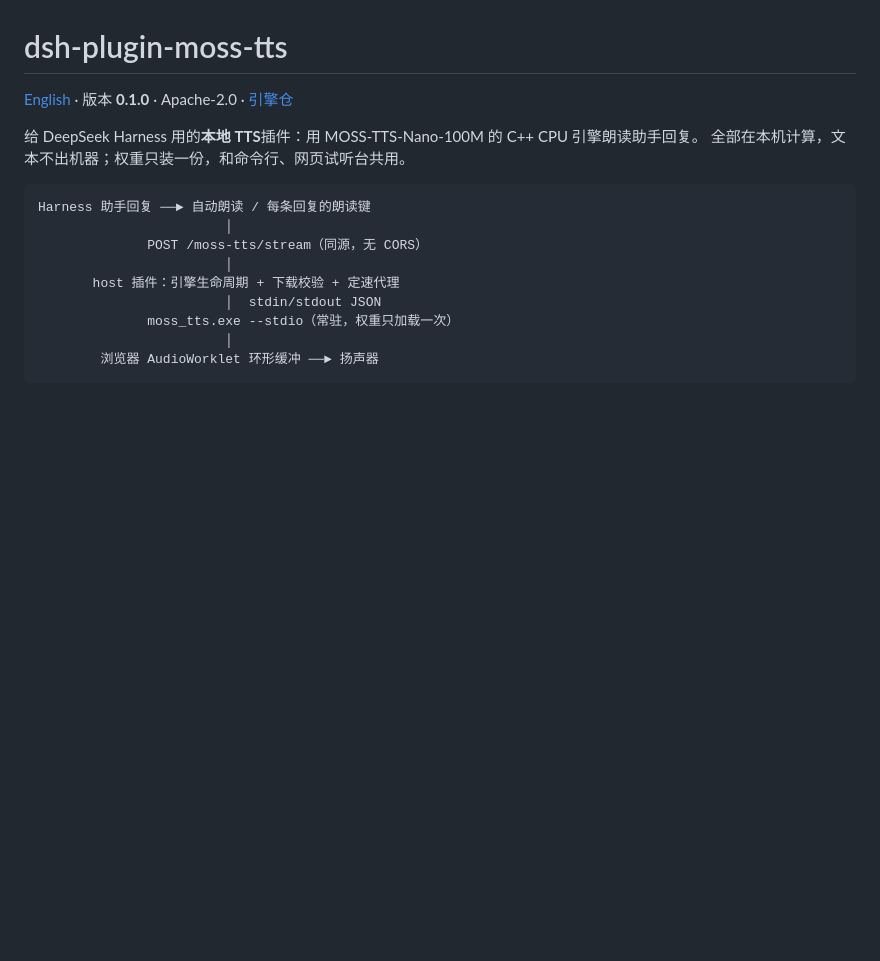
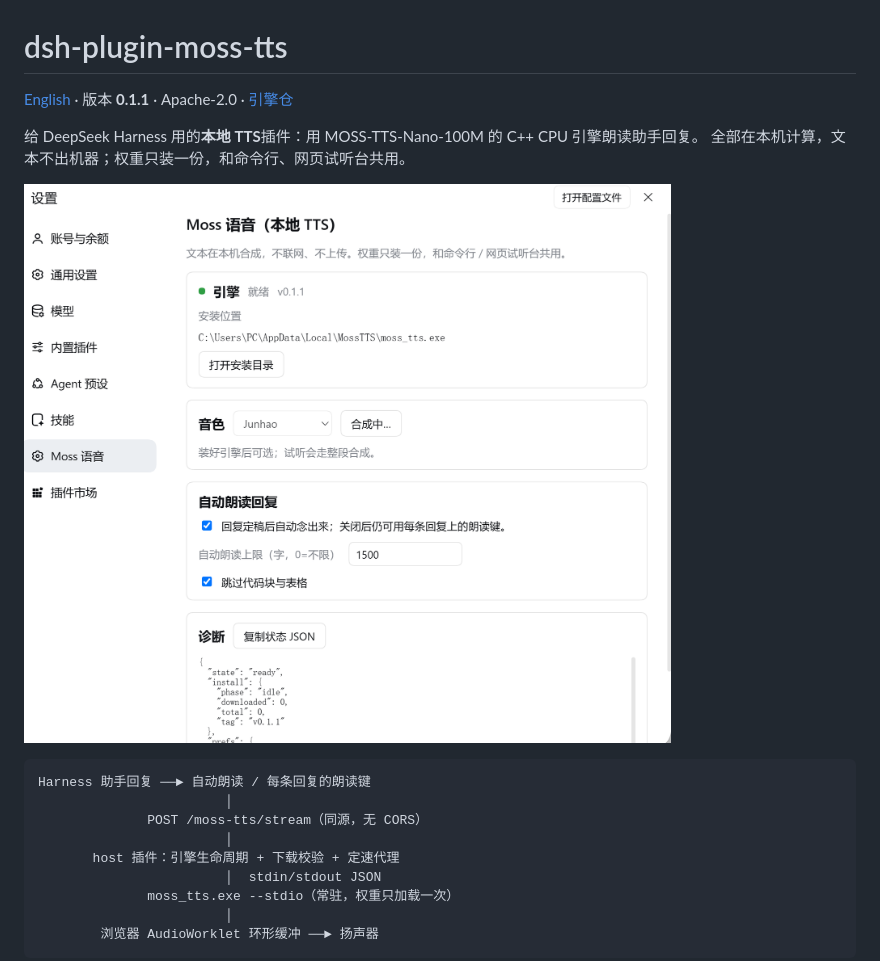
Before and after one commit to litterbit/dsh-plugin-moss-tts, a Markdown page: README.zh-CN.md, the part around the change. Rendered like a GitHub page; pictures changed too: assets/screenshot-settings.png (added); blank space fills up the shorter version.

````diff
--- a/README.zh-CN.md
+++ b/README.zh-CN.md
@@ -1,9 +1,11 @@
 # dsh-plugin-moss-tts
 
-[English](README.md) · 版本 **0.1.0** · Apache-2.0 · [引擎仓](https://github.com/litterbit/dsh-moss-tts)
+[English](README.md) · 版本 **0.1.1** · Apache-2.0 · [引擎仓](https://github.com/litterbit/dsh-moss-tts)
 
 给 DeepSeek Harness 用的**本地 TTS**插件：用 MOSS-TTS-Nano-100M 的 C++ CPU 引擎朗读助手回复。
 全部在本机计算，文本不出机器；权重只装一份，和命令行、网页试听台共用。
+
+![设置 → Moss 语音](assets/screenshot-settings.png)
 
 ```
 Harness 助手回复 ──► 自动朗读 / 每条回复的朗读键
````
Also changed, not shown: README.md (+3 -1 lines), 2 other files.
